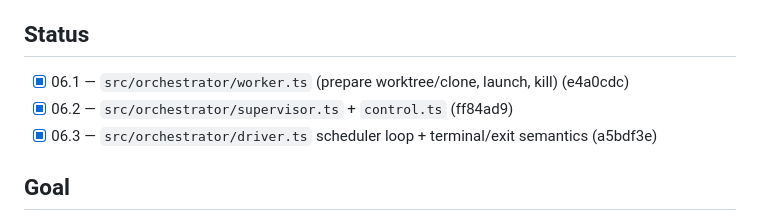
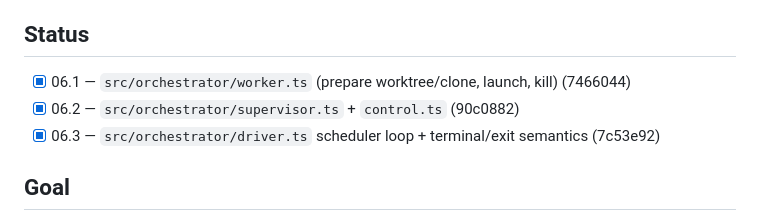
Before and after one commit to jopnick/claudopilot, a Markdown page: roadmap/DONE_phase-06-orchestrator.md, the part around the change. Drawn GitHub-style.

```diff
--- a/roadmap/phase-06-orchestrator.md
+++ b/roadmap/DONE_phase-06-orchestrator.md
@@ -12,9 +12,9 @@ end-to-end before starting; preserve exit-code semantics exactly (0/2/3/4/5/6/7/
 
 ## Status
 
-- [x] 06.1 — `src/orchestrator/worker.ts` (prepare worktree/clone, launch, kill) (e4a0cdc)
-- [x] 06.2 — `src/orchestrator/supervisor.ts` + `control.ts` (ff84ad9)
-- [x] 06.3 — `src/orchestrator/driver.ts` scheduler loop + terminal/exit semantics (a5bdf3e)
+- [x] 06.1 — `src/orchestrator/worker.ts` (prepare worktree/clone, launch, kill) (7466044)
+- [x] 06.2 — `src/orchestrator/supervisor.ts` + `control.ts` (90c0882)
+- [x] 06.3 — `src/orchestrator/driver.ts` scheduler loop + terminal/exit semantics (7c53e92)
 
 ## Goal
 
```
